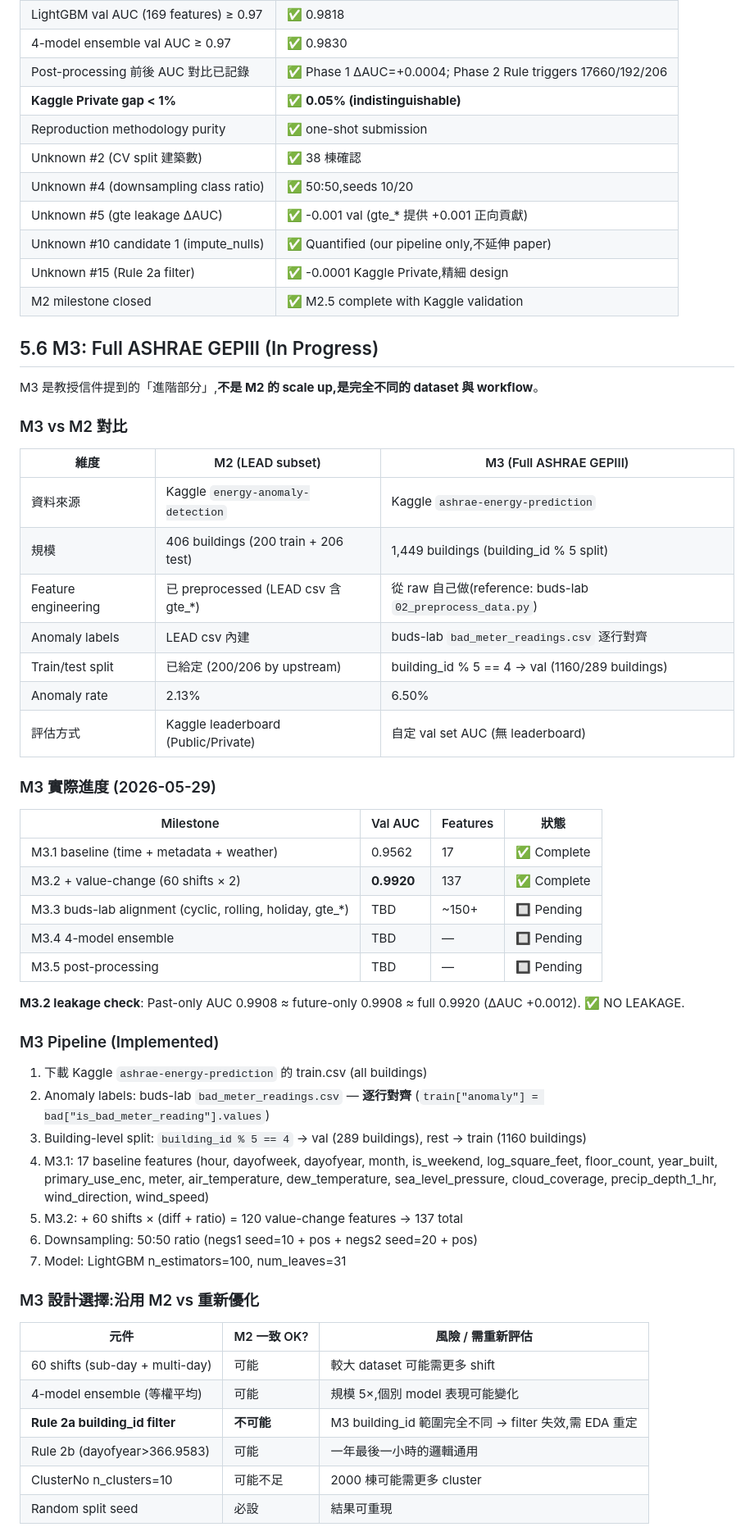
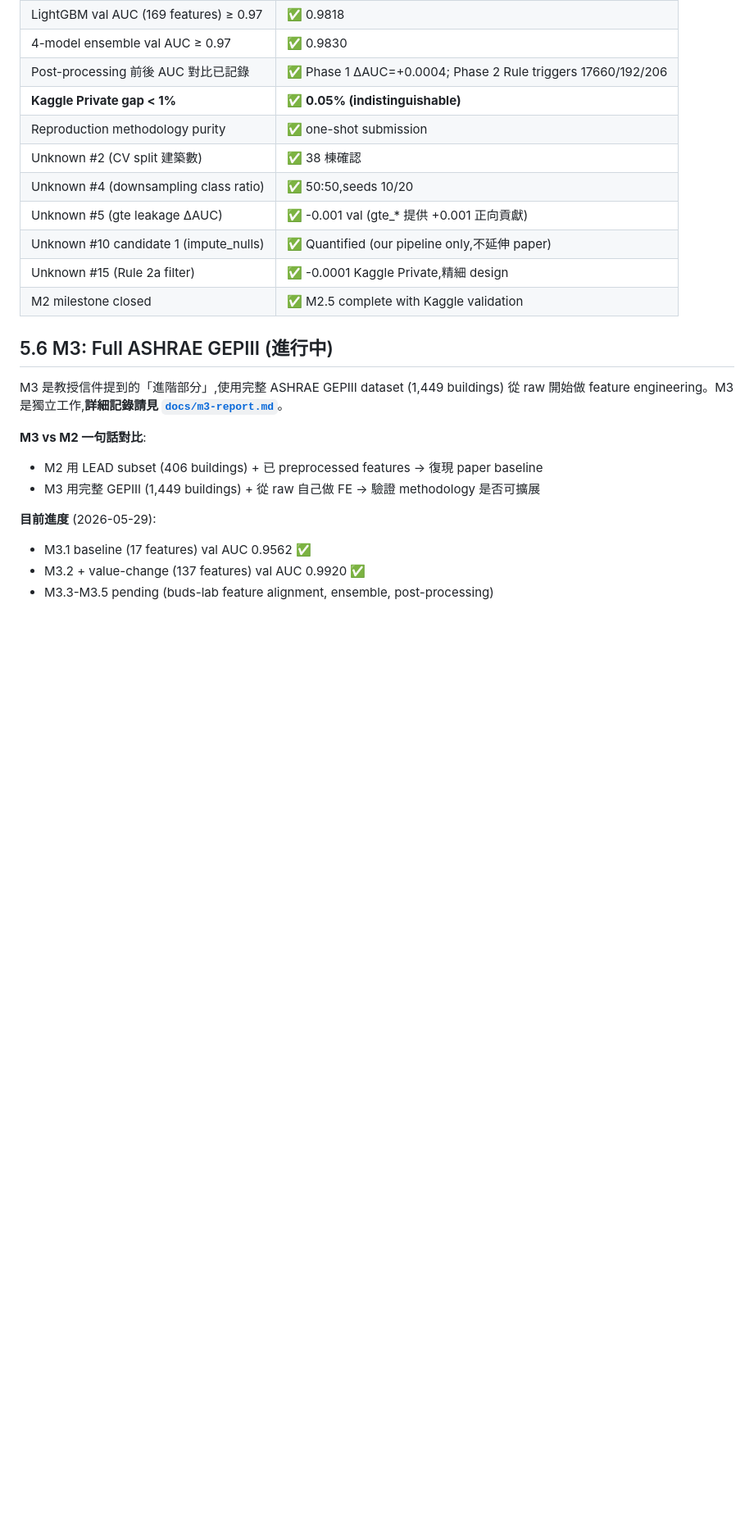
Before and after one commit to kuokuant-oss/lead-reproduction, a Markdown page: docs/reproduction-report.md, the part around one of its changes. Shown at 82% size. GitHub-like rendering; blank space fills up the shorter version.

```diff
--- a/docs/reproduction-report.md
+++ b/docs/reproduction-report.md
@@ -596,52 +568,19 @@ paper 沒覆蓋的 findings。
 | Unknown #15 (Rule 2a filter) | ✅ -0.0001 Kaggle Private,精細 design |
 | M2 milestone closed | ✅ M2.5 complete with Kaggle validation |
 
-## 5.6 M3: Full ASHRAE GEPIII (In Progress)
+## 5.6 M3: Full ASHRAE GEPIII (進行中)
 
-M3 是教授信件提到的「進階部分」,**不是 M2 的 scale up,是完全不同的 dataset 與 workflow**。
+M3 是教授信件提到的「進階部分」,使用完整 ASHRAE GEPIII dataset (1,449 buildings)
+從 raw 開始做 feature engineering。M3 是獨立工作,**詳細記錄請見 [`docs/m3-report.md`](./m3-report.md)**。
 
-### M3 vs M2 對比
+**M3 vs M2 一句話對比**:
 
-| 維度 | M2 (LEAD subset) | M3 (Full ASHRAE GEPIII) |
-|---|---|---|
-| 資料來源 | Kaggle `energy-anomaly-detection` | Kaggle `ashrae-energy-prediction` |
-| 規模 | 406 buildings (200 train + 206 test) | 1,449 buildings (building_id % 5 split) |
-| Feature engineering | 已 preprocessed (LEAD csv 含 gte_*) | 從 raw 自己做(reference: buds-lab `02_preprocess_data.py`) |
-| Anomaly labels | LEAD csv 內建 | buds-lab `bad_meter_readings.csv` 逐行對齊 |
-| Train/test split | 已給定 (200/206 by upstream) | building_id % 5 == 4 → val (1160/289 buildings) |
-| Anomaly rate | 2.13% | 6.50% |
-| 評估方式 | Kaggle leaderboard (Public/Private) | 自定 val set AUC (無 leaderboard) |
+- M2 用 LEAD subset (406 buildings) + 已 preprocessed features → 復現 paper baseline
+- M3 用完整 GEPIII (1,449 buildings) + 從 raw 自己做 FE → 驗證 methodology 是否可擴展
 
-### M3 實際進度 (2026-05-29)
+**目前進度** (2026-05-29):
 
-| Milestone | Val AUC | Features | 狀態 |
-|---|---|---|---|
-| M3.1 baseline (time + metadata + weather) | 0.9562 | 17 | ✅ Complete |
-| M3.2 + value-change (60 shifts × 2) | **0.9920** | 137 | ✅ Complete |
-| M3.3 buds-lab alignment (cyclic, rolling, holiday, gte_*) | TBD | ~150+ | 🔲 Pending |
-| M3.4 4-model ensemble | TBD | — | 🔲 Pending |
-| M3.5 post-processing | TBD | — | 🔲 Pending |
+- M3.1 baseline (17 features) val AUC 0.9562 ✅
+- M3.2 + value-change (137 features) val AUC 0.9920 ✅
+- M3.3-M3.5 pending (buds-lab feature alignment, ensemble, post-processing)
 
-**M3.2 leakage check**: Past-only AUC 0.9908 ≈ future-only 0.9908 ≈ full 0.9920 (ΔAUC +0.0012). ✅ NO LEAKAGE.
-
-### M3 Pipeline (Implemented)
-
-1. 下載 Kaggle `ashrae-energy-prediction` 的 train.csv (all buildings)
-2. Anomaly labels: buds-lab `bad_meter_readings.csv` — **逐行對齊** (`train["anomaly"] = bad["is_bad_meter_reading"].values`)
-3. Building-level split: `building_id % 5 == 4` → val (289 buildings), rest → train (1160 buildings)
-4. M3.1: 17 baseline features (hour, dayofweek, dayofyear, month, is_weekend, log_square_feet, floor_count, year_built, primary_use_enc, meter, air_temperature, dew_temperature, sea_level_pressure, cloud_coverage, precip_depth_1_hr, wind_direction, wind_speed)
-5. M3.2: + 60 shifts × (diff + ratio) = 120 value-change features → 137 total
-6. Downsampling: 50:50 ratio (negs1 seed=10 + pos + negs2 seed=20 + pos)
-7. Model: LightGBM n_estimators=100, num_leaves=31
-
-### M3 設計選擇:沿用 M2 vs 重新優化
-
-| 元件 | M2 一致 OK? | 風險 / 需重新評估 |
-|---|---|---|
-| 60 shifts (sub-day + multi-day) | 可能 | 較大 dataset 可能需更多 shift |
-| 4-model ensemble (等權平均) | 可能 | 規模 5×,個別 model 表現可能變化 |
-| **Rule 2a building_id filter** | **不可能** | M3 building_id 範圍完全不同 → filter 失效,需 EDA 重定 |
-| Rule 2b (dayofyear>366.9583) | 可能 | 一年最後一小時的邏輯通用 |
-| ClusterNo n_clusters=10 | 可能不足 | 2000 棟可能需更多 cluster |
-| Random split seed | 必設 | 結果可重現 |
-
```
Also changed, not shown: other parts of docs/reproduction-report.md (+10 -58 lines), docs/handoffs/2026-05-29-m3.2-closed.md (added, +95 -0 lines), docs/m3-report.md (added, +240 -0 lines).
